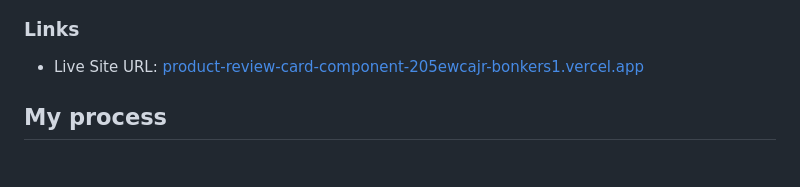
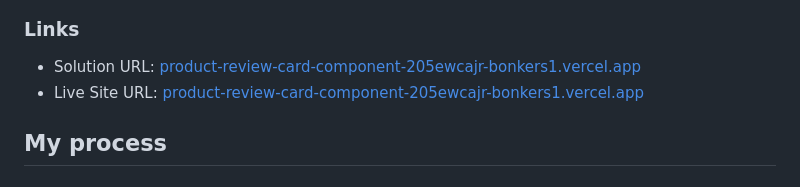
Before and after one commit to Bonkers1/Skilled-e-learning-landing-page, a Markdown page: README.md, the part around the change. Rendered like a GitHub page.

```diff
--- a/README.md
+++ b/README.md
@@ -33,6 +33,7 @@ Users should be able to:
 
 ### Links
 
+- Solution URL: [product-review-card-component-205ewcajr-bonkers1.vercel.app](https://your-solution-url.com)
 - Live Site URL: [product-review-card-component-205ewcajr-bonkers1.vercel.app](https://your-live-site-url.com)
 
 ## My process
```
